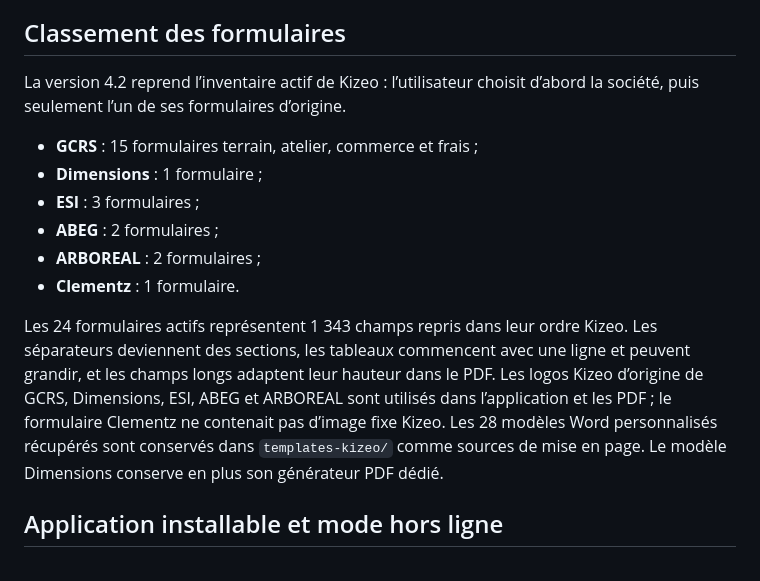
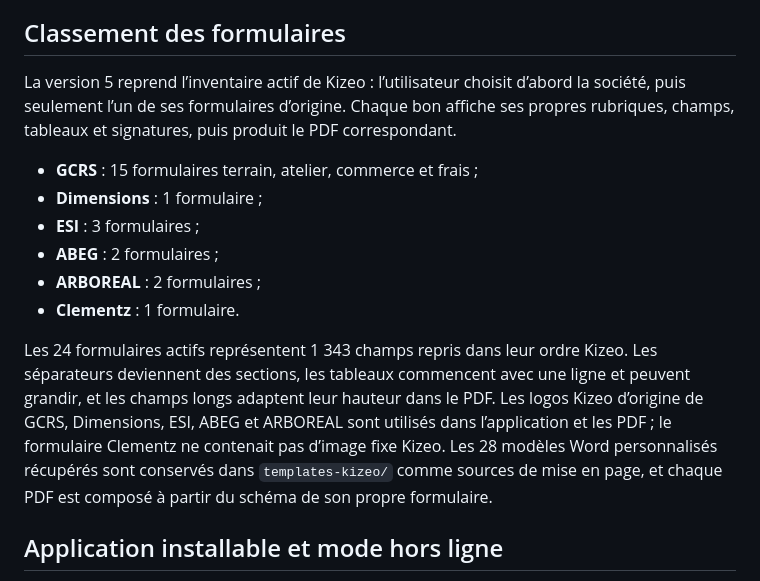
Before and after one commit to gcrs36/bons-intervention, a Markdown page: README.md, the part around the change. Drawn GitHub-style.

Commit message:
V5 : modèles Kizeo et PDF dédiés
Update version details and add PDF generation information.

```diff
--- a/README.md
+++ b/README.md
@@ -4,7 +4,7 @@ Application web mobile installable de gestion des bons d’intervention, avec si
 
 ## Classement des formulaires
 
-La version 4.2 reprend l’inventaire actif de Kizeo : l’utilisateur choisit d’abord la société, puis seulement l’un de ses formulaires d’origine.
+La version 5 reprend l’inventaire actif de Kizeo : l’utilisateur choisit d’abord la société, puis seulement l’un de ses formulaires d’origine. Chaque bon affiche ses propres rubriques, champs, tableaux et signatures, puis produit le PDF correspondant.
 
 - **GCRS** : 15 formulaires terrain, atelier, commerce et frais ;
 - **Dimensions** : 1 formulaire ;
@@ -13,7 +13,7 @@ La version 4.2 reprend l’inventaire actif de Kizeo : l’utilisateur choisit d
 - **ARBOREAL** : 2 formulaires ;
 - **Clementz** : 1 formulaire.
 
-Les 24 formulaires actifs représentent 1 343 champs repris dans leur ordre Kizeo. Les séparateurs deviennent des sections, les tableaux commencent avec une ligne et peuvent grandir, et les champs longs adaptent leur hauteur dans le PDF. Les logos Kizeo d’origine de GCRS, Dimensions, ESI, ABEG et ARBOREAL sont utilisés dans l’application et les PDF ; le formulaire Clementz ne contenait pas d’image fixe Kizeo. Les 28 modèles Word personnalisés récupérés sont conservés dans `templates-kizeo/` comme sources de mise en page. Le modèle Dimensions conserve en plus son générateur PDF dédié.
+Les 24 formulaires actifs représentent 1 343 champs repris dans leur ordre Kizeo. Les séparateurs deviennent des sections, les tableaux commencent avec une ligne et peuvent grandir, et les champs longs adaptent leur hauteur dans le PDF. Les logos Kizeo d’origine de GCRS, Dimensions, ESI, ABEG et ARBOREAL sont utilisés dans l’application et les PDF ; le formulaire Clementz ne contenait pas d’image fixe Kizeo. Les 28 modèles Word personnalisés récupérés sont conservés dans `templates-kizeo/` comme sources de mise en page, et chaque PDF est composé à partir du schéma de son propre formulaire.
 
 ## Application installable et mode hors ligne
 
```
